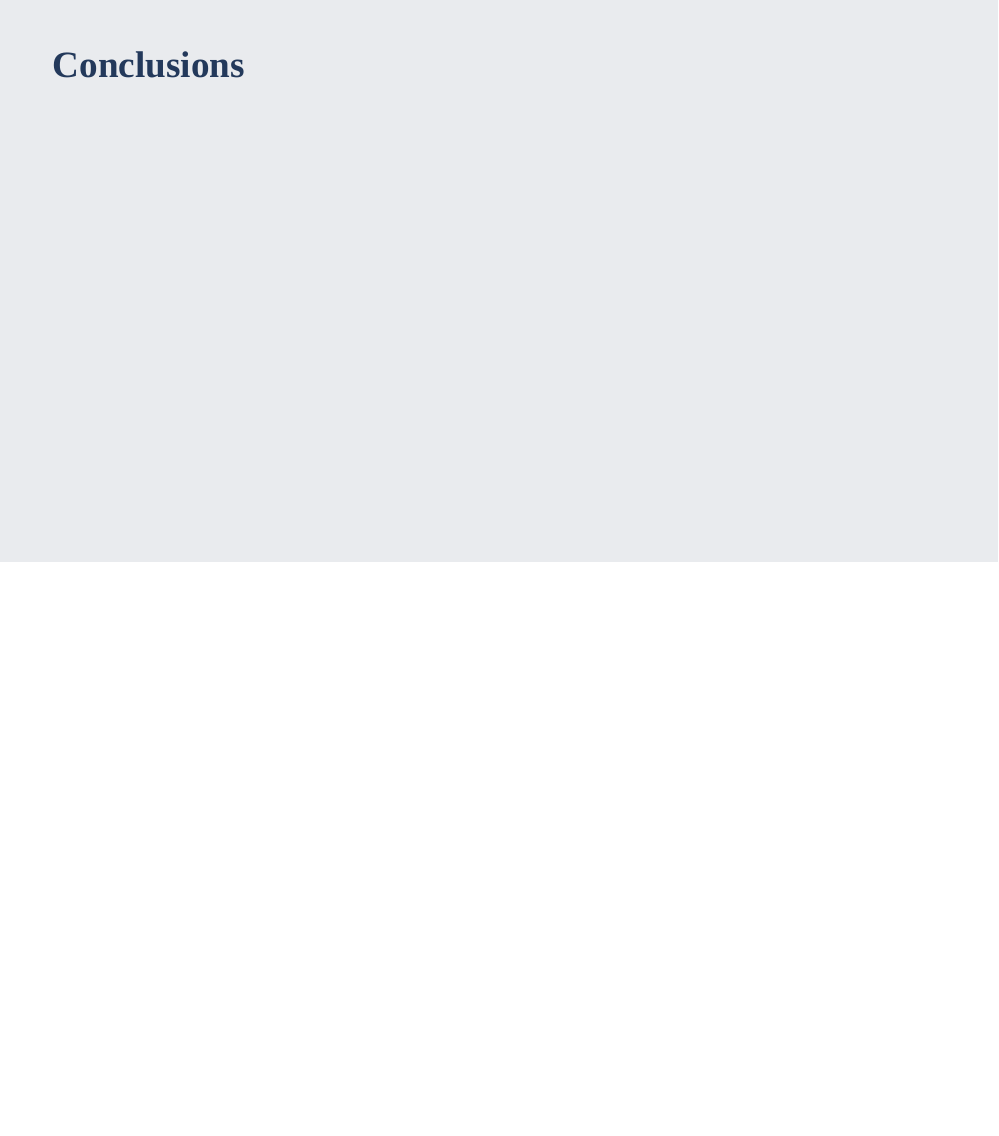
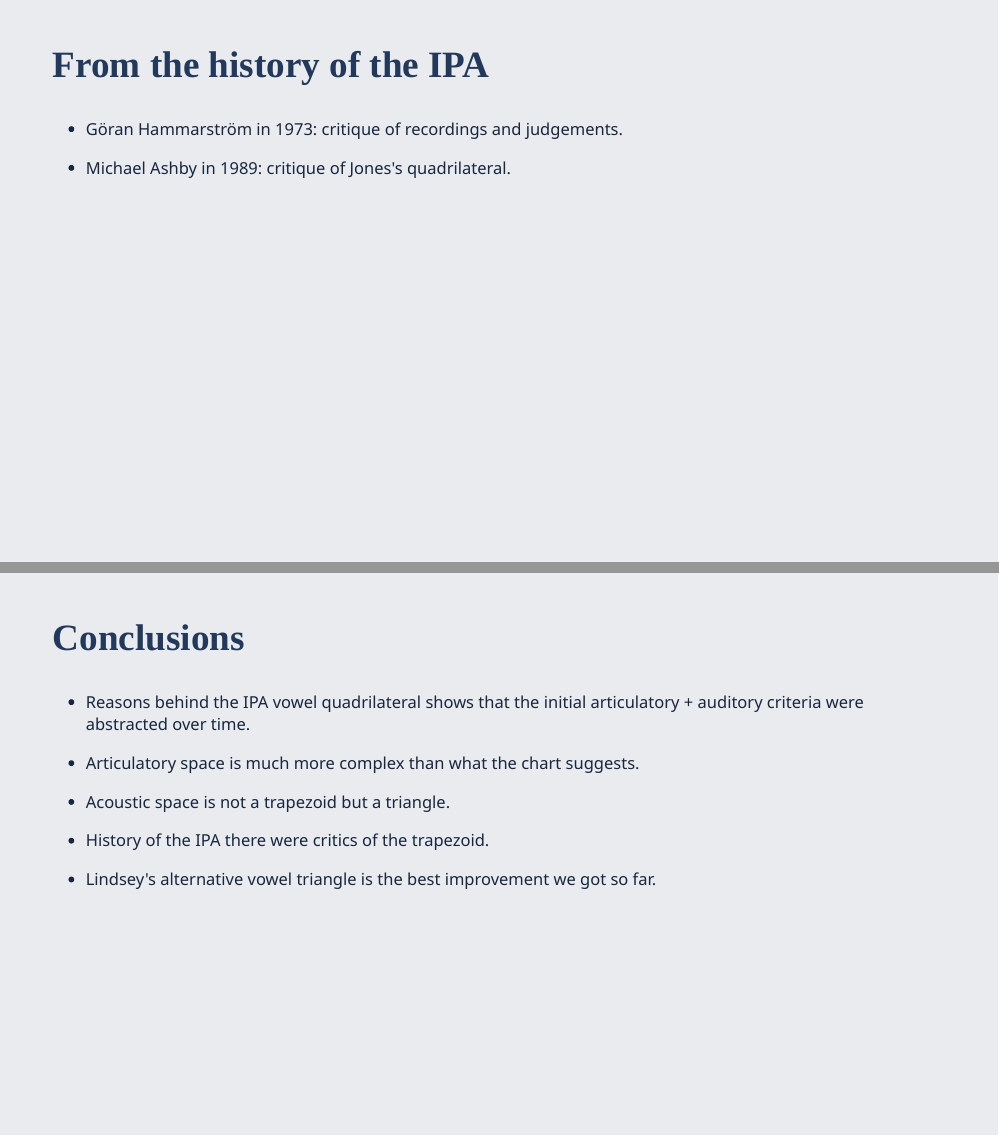
Before and after one commit to stefanocoretta/2023-ipavows, an R Markdown document (index.Rmd): page 24 of 24 before the commit and pages 24 and 25 of 25 after it, the two joined at a grey line. The pictures show the slides in the output file index.html that the author committed with the source; the slides are laid out offline by our stand-in for remark.js, each with all of its steps uncovered, in fonts that may differ from those the slides ask for, and without slide numbers, shadows or browser add-ons; a font, style sheet, LaTeX package, included part or bibliography that could not be used is replaced or left out.

Commit message:
♻️ - edit slides

```diff
--- a/index.Rmd
+++ b/index.Rmd
@@ -253,6 +259,10 @@
 
 ---
 
+- Göran Hammarström in 1973: critique of recordings and judgements.
+
+- Michael Ashby in 1989: critique of Jones's quadrilateral.
+
 ---
 
 layout: false
@@ -261,3 +271,13 @@
 ## Conclusions
 
 ---
+
+- Reasons behind the IPA vowel quadrilateral shows that the initial articulatory + auditory criteria were abstracted over time.
+
+- Articulatory space is much more complex than what the chart suggests.
+
+- Acoustic space is not a trapezoid but a triangle.
+
+- History of the IPA there were critics of the trapezoid.
+
+- Lindsey's alternative vowel triangle is the best improvement we got so far.
```
Also changed, not shown: index.html, index.Rmd (6 more changed lines).
